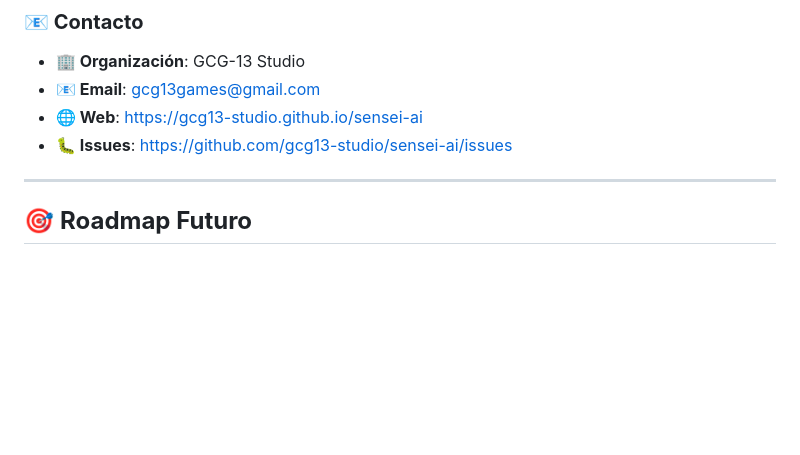
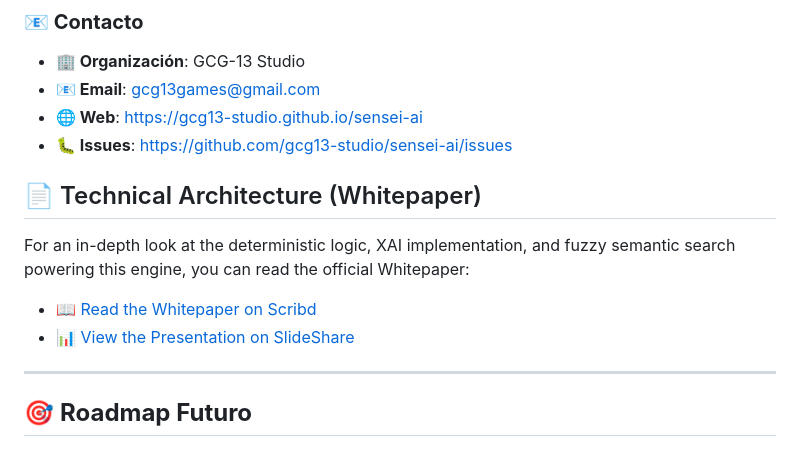
Before and after one commit to GCG-13/Sensei-1.0-engine, a Markdown page: README.md, the part around the change. Drawn GitHub-style; blank space fills up the shorter version.

Commit message:
Add Technical Architecture section to README
Added a section for Technical Architecture with links to the Whitepaper and Presentation.

```diff
--- a/README.md
+++ b/README.md
@@ -383,6 +383,13 @@ MIT License - Ver archivo [LICENSE](LICENSE) para detalles.
 - **🌐 Web**: https://gcg13-studio.github.io/sensei-ai
 - **🐛 Issues**: https://github.com/gcg13-studio/sensei-ai/issues
 
+## 📄 Technical Architecture (Whitepaper)
+
+For an in-depth look at the deterministic logic, XAI implementation, and fuzzy semantic search powering this engine, you can read the official Whitepaper:
+
+* [📖 Read the Whitepaper on Scribd](https://es.scribd.com/document/1021131820/Sensei-1-0-Architecture-Whitepaper-GCG13)
+* [📊 View the Presentation on SlideShare](https://es.slideshare.net/slideshow/sensei-1-0-un-motor-de-inteligencia-artificial-simbolica/286810081)
+
 ---
 
 ## 🎯 **Roadmap Futuro**
```
